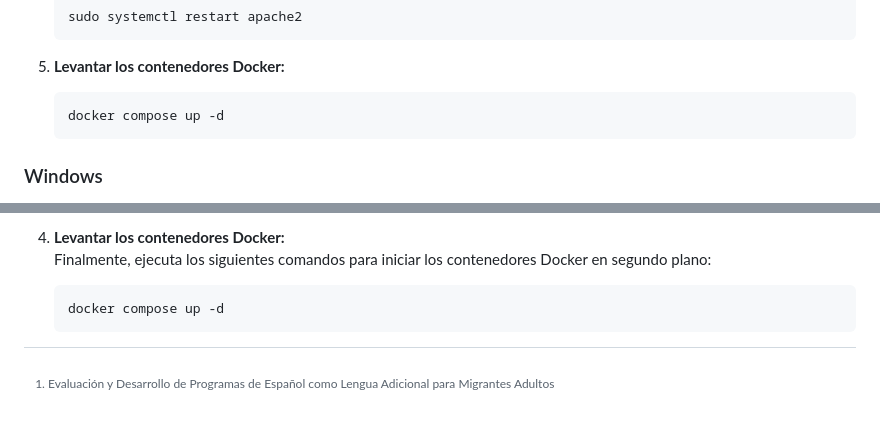
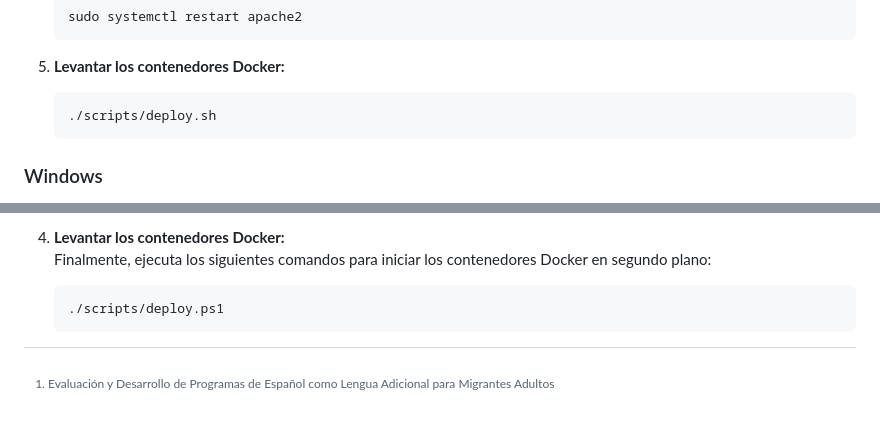
Before and after one commit to davidcrm/EsPROLAMA, a Markdown page: README.md, 2 parts joined by grey strips. GitHub-like rendering.

````diff
--- a/README.md
+++ b/README.md
@@ -59,7 +59,7 @@ cd EsPROLAMA
 
 5. **Levantar los contenedores Docker:**
     ```shell
-    docker compose up -d
+    ./scripts/deploy.sh
     ```
 
 ### Windows
@@ -100,5 +100,5 @@ cd EsPROLAMA
     Finalmente, ejecuta los siguientes comandos para iniciar los contenedores Docker en segundo plano:
 
    ```bash
-   docker compose up -d
+   ./scripts/deploy.ps1
    ```
````
